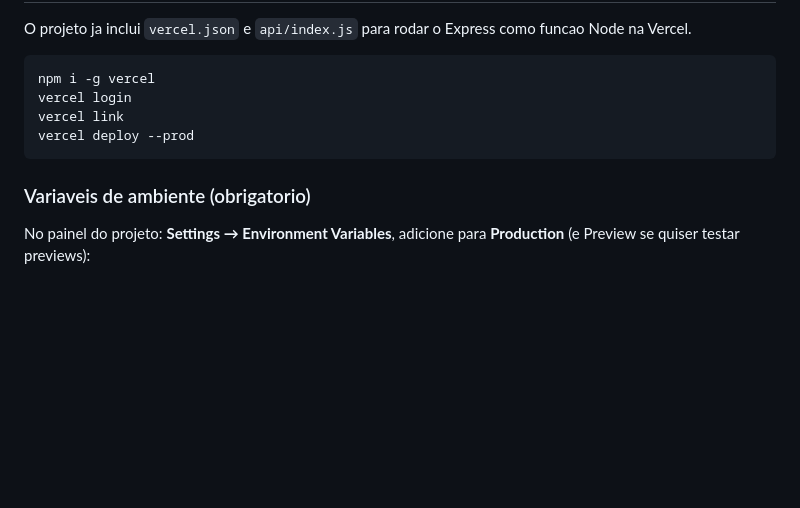
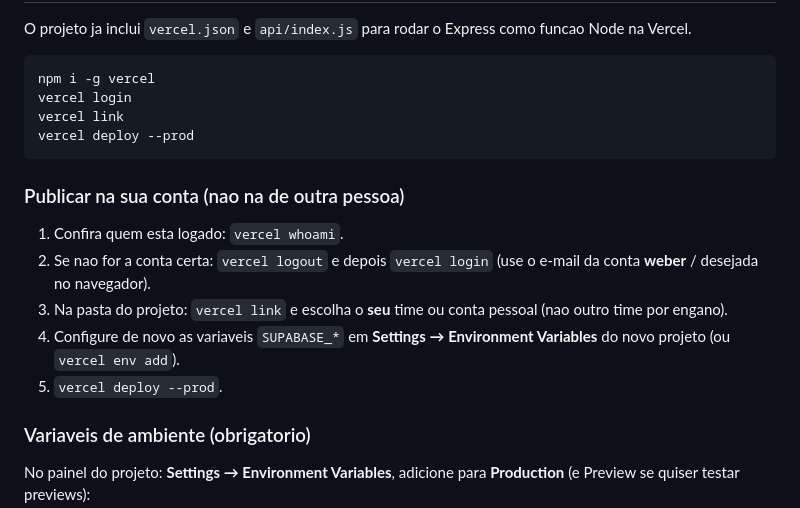
Before and after one commit to webereaugusto/gerador-chatbot, a Markdown page: README.md, the part around the change. Drawn GitHub-style; blank space fills up the shorter version.

Commit message:
docs: passos para publicar na conta Vercel correta
Made-with: Cursor

````diff
--- a/README.md
+++ b/README.md
@@ -71,6 +71,17 @@ vercel link
 vercel deploy --prod
 ```
 
+### Publicar na sua conta (nao na de outra pessoa)
+
+1. Confira quem esta logado: `vercel whoami`.
+2. Se nao for a conta certa: `vercel logout` e depois `vercel login` (use o
+   e-mail da conta **weber** / desejada no navegador).
+3. Na pasta do projeto: `vercel link` e escolha o **seu** time ou conta
+   pessoal (nao outro time por engano).
+4. Configure de novo as variaveis `SUPABASE_*` em **Settings → Environment
+   Variables** do novo projeto (ou `vercel env add`).
+5. `vercel deploy --prod`.
+
 ### Variaveis de ambiente (obrigatorio)
 
 No painel do projeto: **Settings → Environment Variables**, adicione para
````
